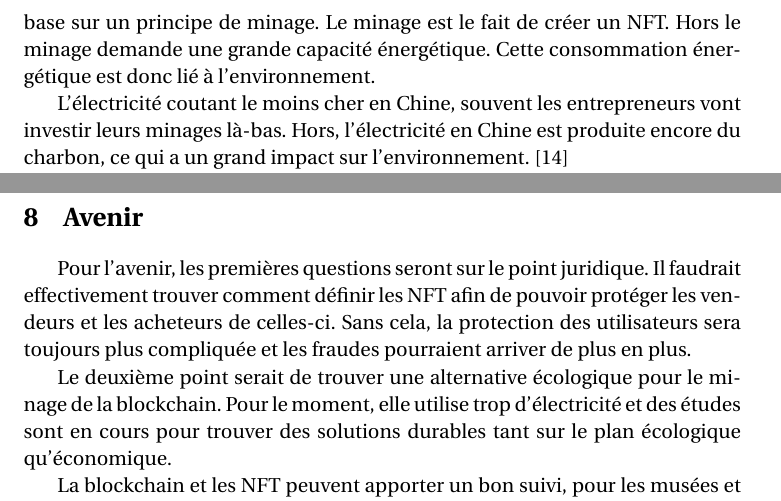
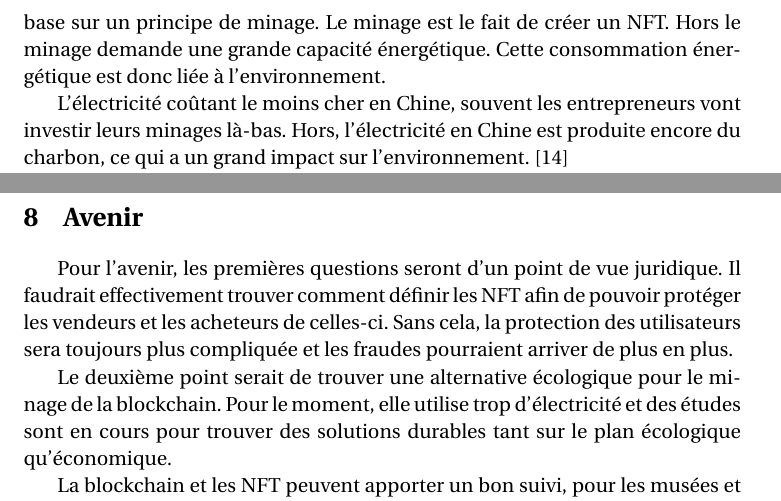
Before and after one commit to VickyVKV/travail_ASI, a LaTeX document (Latex/web3_blockain_NFT_arts.tex): two parts of pages 8 and 9 of 12, joined at a grey line, cut so that both start at the same text. Compiled offline with pdfLaTeX.

Commit message:
Finalisation - corrections orthographe
Corrections orthographe finales

```diff
--- a/Latex/web3_blockain_NFT_arts.tex
+++ b/Latex/web3_blockain_NFT_arts.tex
@@ -130,9 +130,9 @@ Tout le monde ne connaît pas la blockchain. Au contraire, c'est une technologie
 
 La blockchain demande également de changer la vision de centrer humain à centrer technologie. Le grand public n'a pas forcément accès à la blockchain. Elle peut donc être complexe et seuls les codeurs comprennent celle-ci. Ce n'est donc pas facilement accessible aux publics.
 \subsection{Environnement} % sous section
-L'utilisation des NFT de manière générale aurait un impact sur l'environnement. La blockchain et les NFT sont basés principalement sur l'Ethereum qui se base sur un principe de minage. Le minage est le fait de créer un NFT. Hors le minage demande une grande capacité énergétique. Cette consommation énergétique est donc lié à l'environnement.
+L'utilisation des NFT de manière générale aurait un impact sur l'environnement. La blockchain et les NFT sont basés principalement sur l'Ethereum qui se base sur un principe de minage. Le minage est le fait de créer un NFT. Hors le minage demande une grande capacité énergétique. Cette consommation énergétique est donc liée à l'environnement.
 
-L'électricité coutant le moins cher en Chine, souvent les entrepreneurs vont investir leurs minages là-bas. Hors, l'électricité en Chine est produite encore du charbon, ce qui a un grand impact sur l'environnement. \cite{abdou_prospects_2021}
+L'électricité coûtant le moins cher en Chine, souvent les entrepreneurs vont investir leurs minages là-bas. Hors, l'électricité en Chine est produite encore du charbon, ce qui a un grand impact sur l'environnement. \cite{abdou_prospects_2021}
 
 De plus, la création de NFT crée des déchets électroniques. En effet, le minage demande une grande capacité de calculs compliqués, il faut donc des puces performantes pour y arriver mais elles arrivent à expiration beaucoup plus rapidement qu'à usage "normal".
 
@@ -148,7 +148,7 @@ La définition juridique d'une NFT est compliquée à gérer encore aujourd'hui.
 De plus, la génération d'une NFT n'est pas un processus créatif et n'a pas l'empreinte de l'artiste. Les acheteurs ne reçoivent qu'un fichier numérique sur une blockchain et non pas une œuvre sous-jacente. Ils ne sont donc que propriétaires du support de l'œuvre et non pas de l'œuvre en question.  \cite{meghraoui_les_2022}
 
 \section{Avenir} % section 8
-Pour l'avenir, les premières questions seront sur le point juridique. Il faudrait effectivement trouver comment définir les NFT afin de pouvoir protéger les vendeurs et les acheteurs de celles-ci. Sans cela, la protection des utilisateurs sera toujours plus compliquée et les fraudes pourraient arriver de plus en plus.
+Pour l'avenir, les premières questions seront d'un point de vue juridique. Il faudrait effectivement trouver comment définir les NFT afin de pouvoir protéger les vendeurs et les acheteurs de celles-ci. Sans cela, la protection des utilisateurs sera toujours plus compliquée et les fraudes pourraient arriver de plus en plus.
 
 Le deuxième point serait de trouver une alternative écologique pour le minage de la blockchain. Pour le moment, elle utilise trop d'électricité et des études sont en cours pour trouver des solutions durables tant sur le plan écologique qu'économique.
 
```
Also changed, not shown: Web3_blochain_et_NFT_dans_l_art.pdf, Latex/web3_blockain_NFT_arts.tex (4 more changed lines).
